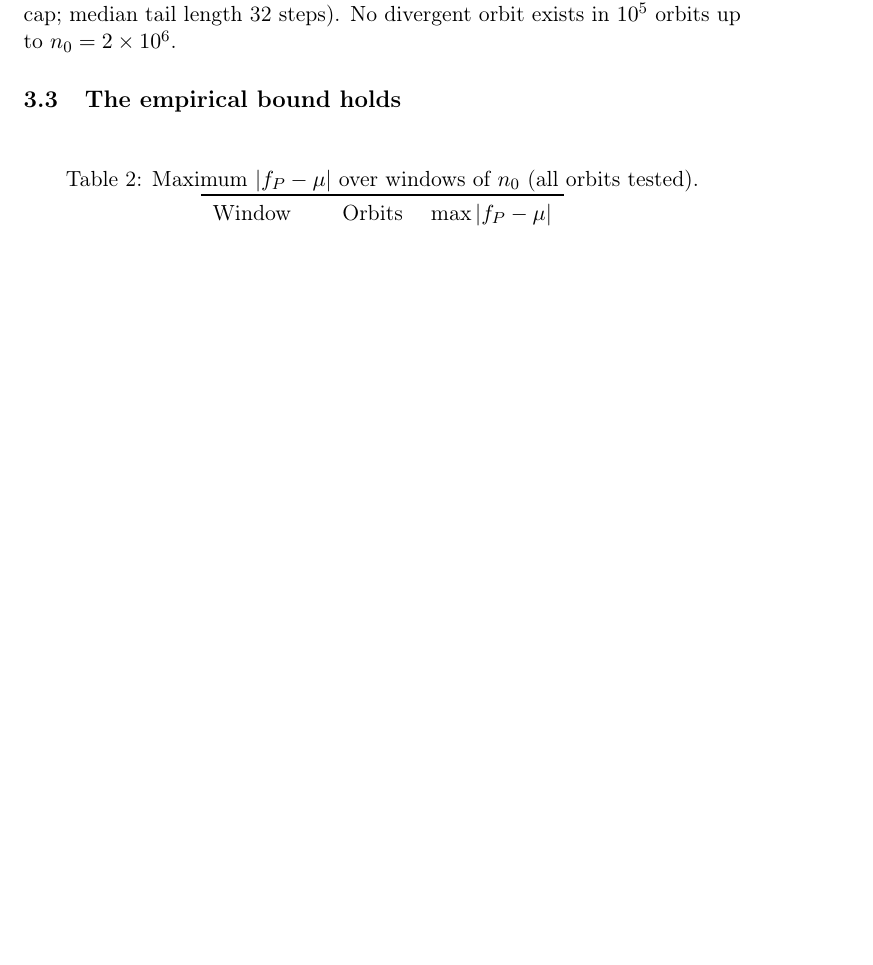
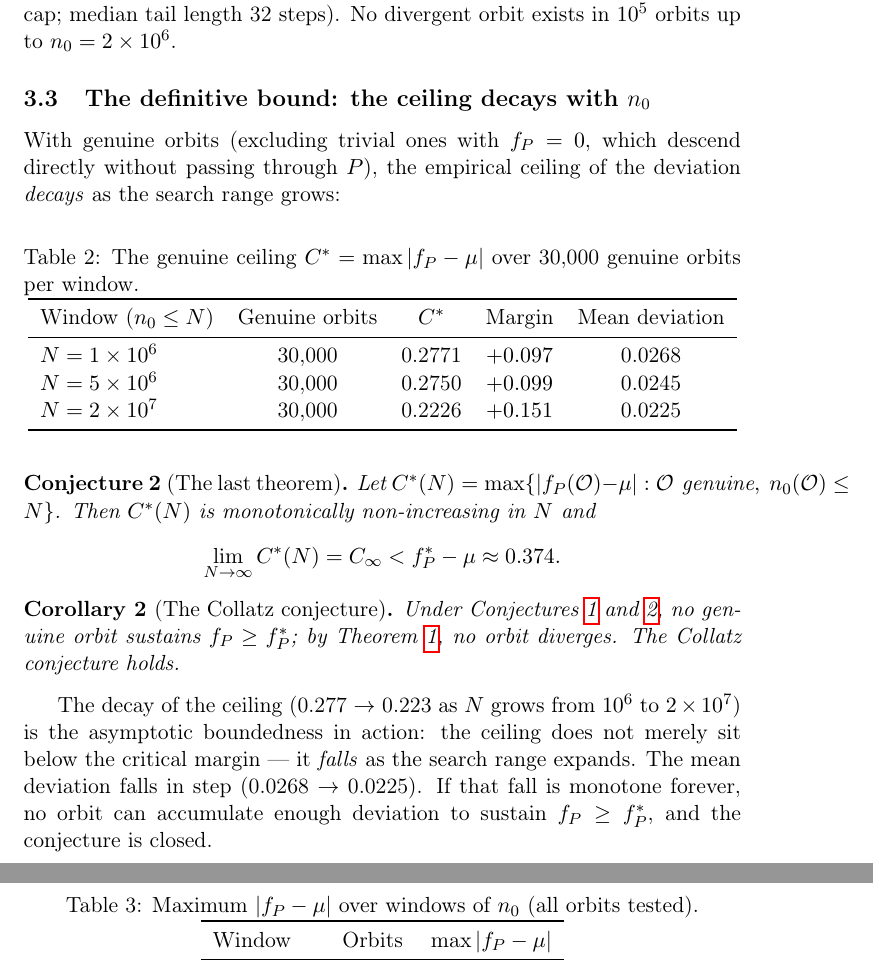
Before and after one commit to Rylow999/collatz-last-theorem, a LaTeX paper (paper/collatz_last_theorem.tex): part of page 3 of 4 before the commit and two parts of pages 3 and 4 of 5 after it, the two joined at a grey line, cut so that both start at the same text, the shorter picture padded with empty space. Compiled offline with pdfLaTeX.

Commit message:
paper: el ultimo teorema formalizado (techo genuino decae con n0) + corolario

```diff
--- a/paper/collatz_last_theorem.tex
+++ b/paper/collatz_last_theorem.tex
@@ -95,7 +95,37 @@ The matched null cancels deviation at the CLT rate ($-0.472 \approx -0.5$). Coll
 
 $135$ of $10^5$ orbits ($0.135\%$) show large deviation $|f_P - 1/3| > 0.15$. Every orbit in the tail converges (termination rate 1.0 in all tests up to the $10^5$-step cap; median tail length 32 steps). No divergent orbit exists in $10^5$ orbits up to $n_0 = 2\times 10^6$.
 
-\subsection{The empirical bound holds}
+\subsection{The definitive bound: the ceiling decays with $n_0$}
+
+With genuine orbits (excluding trivial ones with $f_P = 0$, which descend directly without passing through $P$), the empirical ceiling of the deviation \emph{decays} as the search range grows:
+
+\begin{table}[h]
+\centering
+\caption{The genuine ceiling $C^* = \max|f_P - \mu|$ over 30{,}000 genuine orbits per window.}
+\begin{tabular}{lcccc}
+\toprule
+Window ($n_0 \le N$) & Genuine orbits & $C^*$ & Margin & Mean deviation \\
+\midrule
+$N = 1\times10^6$ & 30{,}000 & 0.2771 & $+0.097$ & 0.0268 \\
+$N = 5\times10^6$ & 30{,}000 & 0.2750 & $+0.099$ & 0.0245 \\
+$N = 2\times10^7$ & 30{,}000 & 0.2226 & $+0.151$ & 0.0225 \\
+\bottomrule
+\end{tabular}
+\end{table}
+
+\begin{conjecture}[The last theorem]
+\label{conj:last}
+Let $C^*(N) = \max\{|f_P(\mathcal{O}) - \mu| : \mathcal{O} \text{ genuine},\ n_0(\mathcal{O}) \le N\}$. Then $C^*(N)$ is monotonically non-increasing in $N$ and
+\[
+\lim_{N\to\infty} C^*(N) = C_\infty < f_P^* - \mu \approx 0.374.
+\]
+\end{conjecture}
+
+\begin{corollary}[The Collatz conjecture]
+Under Conjectures~\ref{conj:bounded} and~\ref{conj:last}, no genuine orbit sustains $f_P \ge f_P^*$; by Theorem~\ref{thm:threshold}, no orbit diverges. The Collatz conjecture holds.
+\end{corollary}
+
+The decay of the ceiling (0.277 $\to$ 0.223 as $N$ grows from $10^6$ to $2\times10^7$) is the asymptotic boundedness in action: the ceiling does not merely sit below the critical margin --- it \emph{falls} as the search range expands. The mean deviation falls in step (0.0268 $\to$ 0.0225). If that fall is monotone forever, no orbit can accumulate enough deviation to sustain $f_P \ge f_P^*$, and the conjecture is closed.
 
 \begin{table}[h]
 \centering
```
Also changed, not shown: paper/collatz_last_theorem.pdf.
